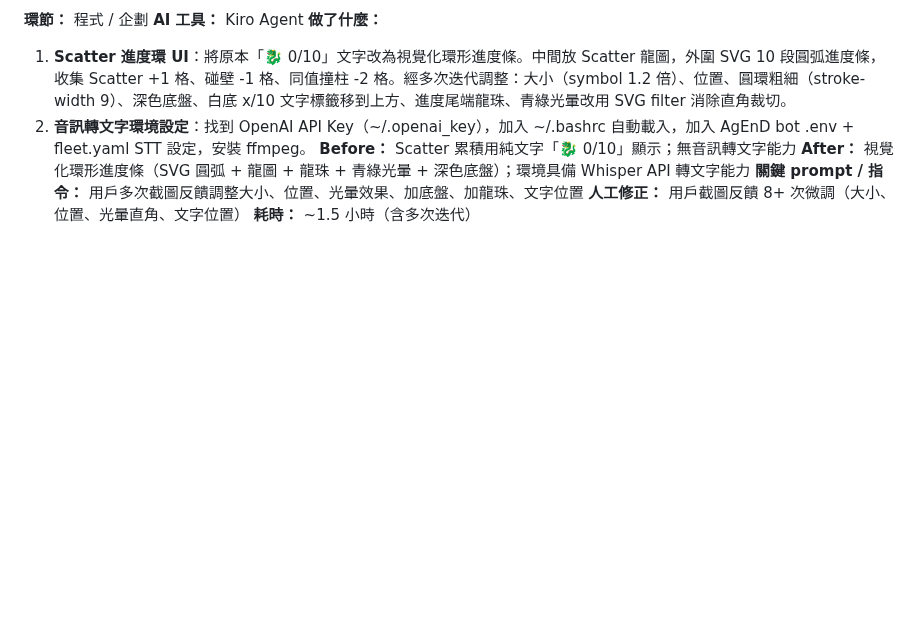
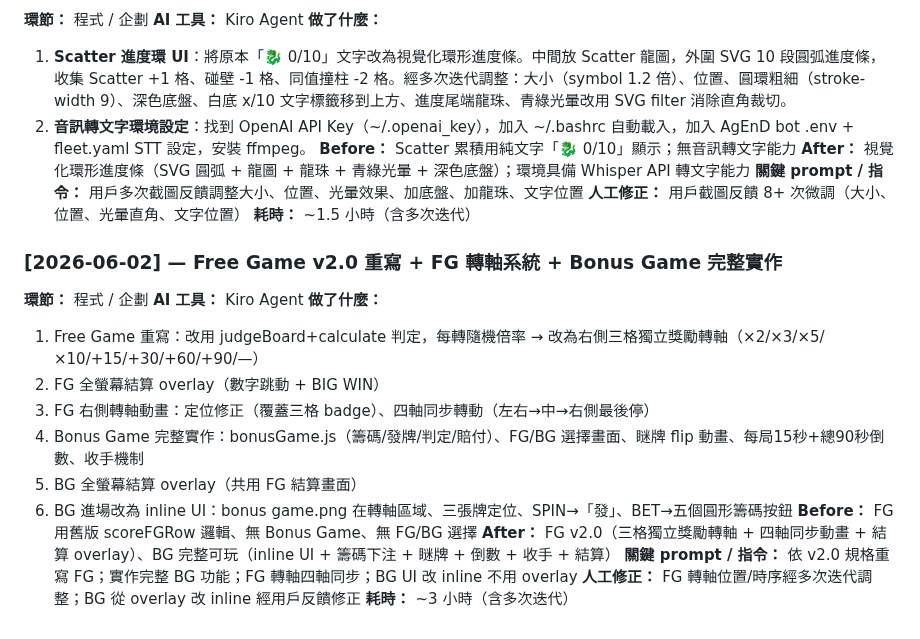
Before and after one commit to igs-chuyuhuang/dragon-gate-slot, a Markdown page: docs/dev_log/企劃-qa-t82.md, the part around the change. Drawn GitHub-style; blank space fills up the shorter version.

Commit message:
企劃QA：更新 dev_log — FG v2.0 重寫 + BG 完整實作 (6/2)

```diff
--- a/docs/dev_log/企劃-qa-t82.md
+++ b/docs/dev_log/企劃-qa-t82.md
@@ -325,3 +325,20 @@
 **關鍵 prompt / 指令：** 用戶多次截圖反饋調整大小、位置、光暈效果、加底盤、加龍珠、文字位置
 **人工修正：** 用戶截圖反饋 8+ 次微調（大小、位置、光暈直角、文字位置）
 **耗時：** ~1.5 小時（含多次迭代）
+
+### [2026-06-02] — Free Game v2.0 重寫 + FG 轉軸系統 + Bonus Game 完整實作
+
+**環節：** 程式 / 企劃
+**AI 工具：** Kiro Agent
+**做了什麼：**
+1. Free Game 重寫：改用 judgeBoard+calculate 判定，每轉隨機倍率 → 改為右側三格獨立獎勵轉軸（×2/×3/×5/×10/+15/+30/+60/+90/—）
+2. FG 全螢幕結算 overlay（數字跳動 + BIG WIN）
+3. FG 右側轉軸動畫：定位修正（覆蓋三格 badge）、四軸同步轉動（左右→中→右側最後停）
+4. Bonus Game 完整實作：bonusGame.js（籌碼/發牌/判定/賠付）、FG/BG 選擇畫面、瞇牌 flip 動畫、每局15秒+總90秒倒數、收手機制
+5. BG 全螢幕結算 overlay（共用 FG 結算畫面）
+6. BG 進場改為 inline UI：bonus game.png 在轉軸區域、三張牌定位、SPIN→「發」、BET→五個圓形籌碼按鈕
+**Before：** FG 用舊版 scoreFGRow 邏輯、無 Bonus Game、無 FG/BG 選擇
+**After：** FG v2.0（三格獨立獎勵轉軸 + 四軸同步動畫 + 結算 overlay）、BG 完整可玩（inline UI + 籌碼下注 + 瞇牌 + 倒數 + 收手 + 結算）
+**關鍵 prompt / 指令：** 依 v2.0 規格重寫 FG；實作完整 BG 功能；FG 轉軸四軸同步；BG UI 改 inline 不用 overlay
+**人工修正：** FG 轉軸位置/時序經多次迭代調整；BG 從 overlay 改 inline 經用戶反饋修正
+**耗時：** ~3 小時（含多次迭代）
```
